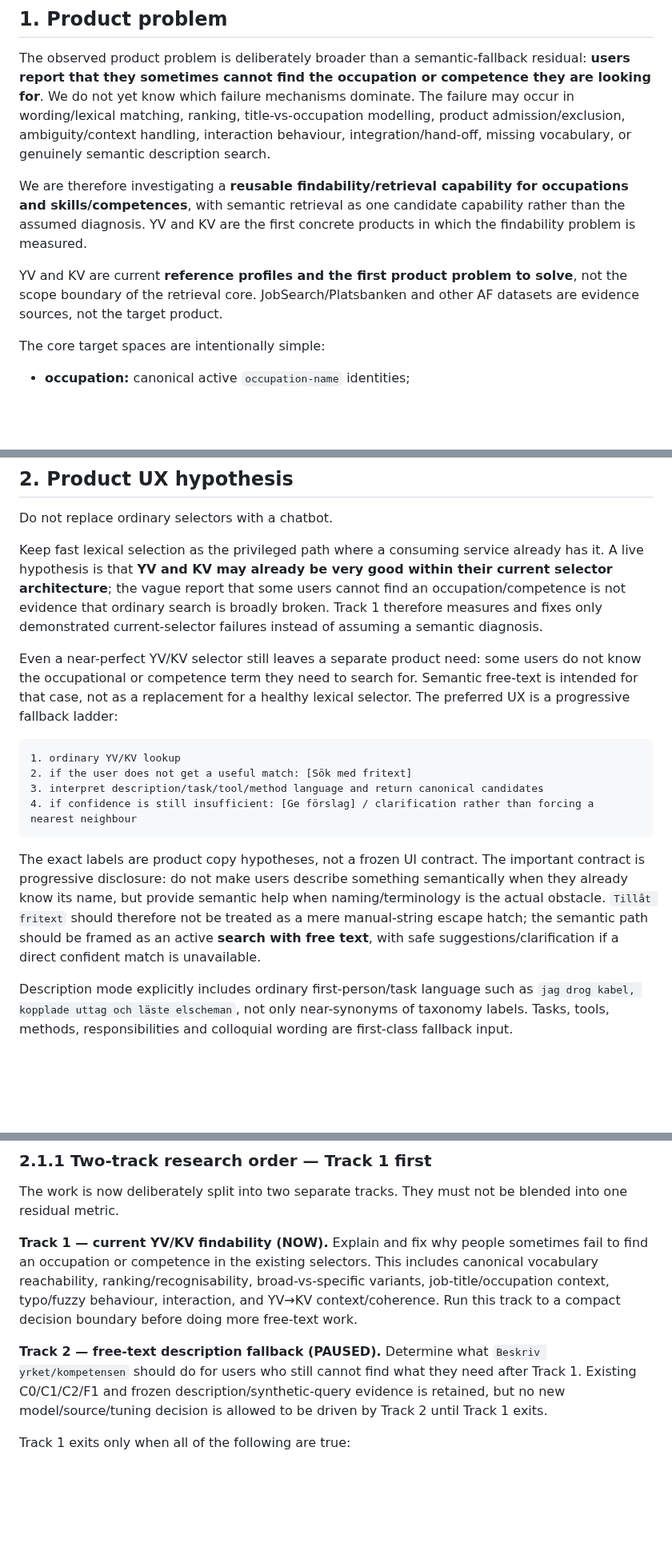
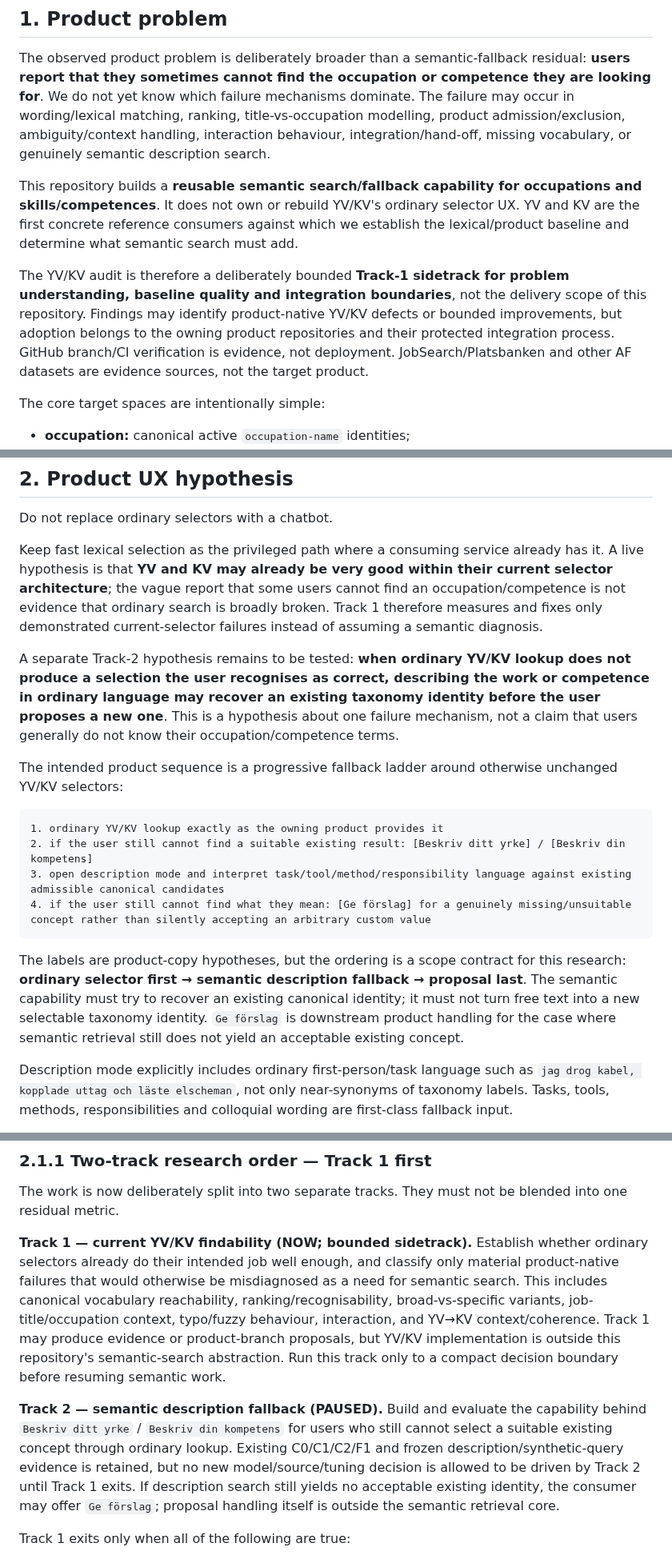
Before and after one commit to kingkong-projek/semantic-taxonomy-search, a Markdown page: docs/research-plan.md, 3 parts joined by grey strips. Shown at 80% size. Rendered like a GitHub page; blank space fills up the shorter version.

Commit message:
docs: clarify semantic-search scope and fallback ladder

````diff
--- a/docs/research-plan.md
+++ b/docs/research-plan.md
@@ -9,9 +9,9 @@
 
 The observed product problem is deliberately broader than a semantic-fallback residual: **users report that they sometimes cannot find the occupation or competence they are looking for**. We do not yet know which failure mechanisms dominate. The failure may occur in wording/lexical matching, ranking, title-vs-occupation modelling, product admission/exclusion, ambiguity/context handling, interaction behaviour, integration/hand-off, missing vocabulary, or genuinely semantic description search.
 
-We are therefore investigating a **reusable findability/retrieval capability for occupations and skills/competences**, with semantic retrieval as one candidate capability rather than the assumed diagnosis. YV and KV are the first concrete products in which the findability problem is measured.
+This repository builds a **reusable semantic search/fallback capability for occupations and skills/competences**. It does not own or rebuild YV/KV's ordinary selector UX. YV and KV are the first concrete reference consumers against which we establish the lexical/product baseline and determine what semantic search must add.
 
-YV and KV are current **reference profiles and the first product problem to solve**, not the scope boundary of the retrieval core. JobSearch/Platsbanken and other AF datasets are evidence sources, not the target product.
+The YV/KV audit is therefore a deliberately bounded **Track-1 sidetrack for problem understanding, baseline quality and integration boundaries**, not the delivery scope of this repository. Findings may identify product-native YV/KV defects or bounded improvements, but adoption belongs to the owning product repositories and their protected integration process. GitHub branch/CI verification is evidence, not deployment. JobSearch/Platsbanken and other AF datasets are evidence sources, not the target product.
 
 The core target spaces are intentionally simple:
 
@@ -32,16 +32,18 @@ Do not replace ordinary selectors with a chatbot.
 
 Keep fast lexical selection as the privileged path where a consuming service already has it. A live hypothesis is that **YV and KV may already be very good within their current selector architecture**; the vague report that some users cannot find an occupation/competence is not evidence that ordinary search is broadly broken. Track 1 therefore measures and fixes only demonstrated current-selector failures instead of assuming a semantic diagnosis.
 
-Even a near-perfect YV/KV selector still leaves a separate product need: some users do not know the occupational or competence term they need to search for. Semantic free-text is intended for that case, not as a replacement for a healthy lexical selector. The preferred UX is a progressive fallback ladder:
+A separate Track-2 hypothesis remains to be tested: **when ordinary YV/KV lookup does not produce a selection the user recognises as correct, describing the work or competence in ordinary language may recover an existing taxonomy identity before the user proposes a new one**. This is a hypothesis about one failure mechanism, not a claim that users generally do not know their occupation/competence terms.
+
+The intended product sequence is a progressive fallback ladder around otherwise unchanged YV/KV selectors:
 
 ```text
-1. ordinary YV/KV lookup
-2. if the user does not get a useful match: [Sök med fritext]
-3. interpret description/task/tool/method language and return canonical candidates
-4. if confidence is still insufficient: [Ge förslag] / clarification rather than forcing a nearest neighbour
+1. ordinary YV/KV lookup exactly as the owning product provides it
+2. if the user still cannot find a suitable existing result: [Beskriv ditt yrke] / [Beskriv din kompetens]
+3. open description mode and interpret task/tool/method/responsibility language against existing admissible canonical candidates
+4. if the user still cannot find what they mean: [Ge förslag] for a genuinely missing/unsuitable concept rather than silently accepting an arbitrary custom value
 ```
 
-The exact labels are product copy hypotheses, not a frozen UI contract. The important contract is progressive disclosure: do not make users describe something semantically when they already know its name, but provide semantic help when naming/terminology is the actual obstacle. `Tillåt fritext` should therefore not be treated as a mere manual-string escape hatch; the semantic path should be framed as an active **search with free text**, with safe suggestions/clarification if a direct confident match is unavailable.
+The labels are product-copy hypotheses, but the ordering is a scope contract for this research: **ordinary selector first → semantic description fallback → proposal last**. The semantic capability must try to recover an existing canonical identity; it must not turn free text into a new selectable taxonomy identity. `Ge förslag` is downstream product handling for the case where semantic retrieval still does not yield an acceptable existing concept.
 
 Description mode explicitly includes ordinary first-person/task language such as `jag drog kabel, kopplade uttag och läste elscheman`, not only near-synonyms of taxonomy labels. Tasks, tools, methods, responsibilities and colloquial wording are first-class fallback input.
 
@@ -77,9 +79,9 @@ Evidence: `docs/findings/current-selector-failure-audit-v31.md` and `research/co
 
 The work is now deliberately split into two separate tracks. They must not be blended into one residual metric.
 
-**Track 1 — current YV/KV findability (NOW).** Explain and fix why people sometimes fail to find an occupation or competence in the existing selectors. This includes canonical vocabulary reachability, ranking/recognisability, broad-vs-specific variants, job-title/occupation context, typo/fuzzy behaviour, interaction, and YV→KV context/coherence. Run this track to a compact decision boundary before doing more free-text work.
+**Track 1 — current YV/KV findability (NOW; bounded sidetrack).** Establish whether ordinary selectors already do their intended job well enough, and classify only material product-native failures that would otherwise be misdiagnosed as a need for semantic search. This includes canonical vocabulary reachability, ranking/recognisability, broad-vs-specific variants, job-title/occupation context, typo/fuzzy behaviour, interaction, and YV→KV context/coherence. Track 1 may produce evidence or product-branch proposals, but YV/KV implementation is outside this repository's semantic-search abstraction. Run this track only to a compact decision boundary before resuming semantic work.
 
-**Track 2 — free-text description fallback (PAUSED).** Determine what `Beskriv yrket/kompetensen` should do for users who still cannot find what they need after Track 1. Existing C0/C1/C2/F1 and frozen description/synthetic-query evidence is retained, but no new model/source/tuning decision is allowed to be driven by Track 2 until Track 1 exits.
+**Track 2 — semantic description fallback (PAUSED).** Build and evaluate the capability behind `Beskriv ditt yrke` / `Beskriv din kompetens` for users who still cannot select a suitable existing concept through ordinary lookup. Existing C0/C1/C2/F1 and frozen description/synthetic-query evidence is retained, but no new model/source/tuning decision is allowed to be driven by Track 2 until Track 1 exits. If description search still yields no acceptable existing identity, the consumer may offer `Ge förslag`; proposal handling itself is outside the semantic retrieval core.
 
 Track 1 exits only when all of the following are true:
 
````
Also changed, not shown: other parts of docs/research-plan.md (+1 -1 lines).
